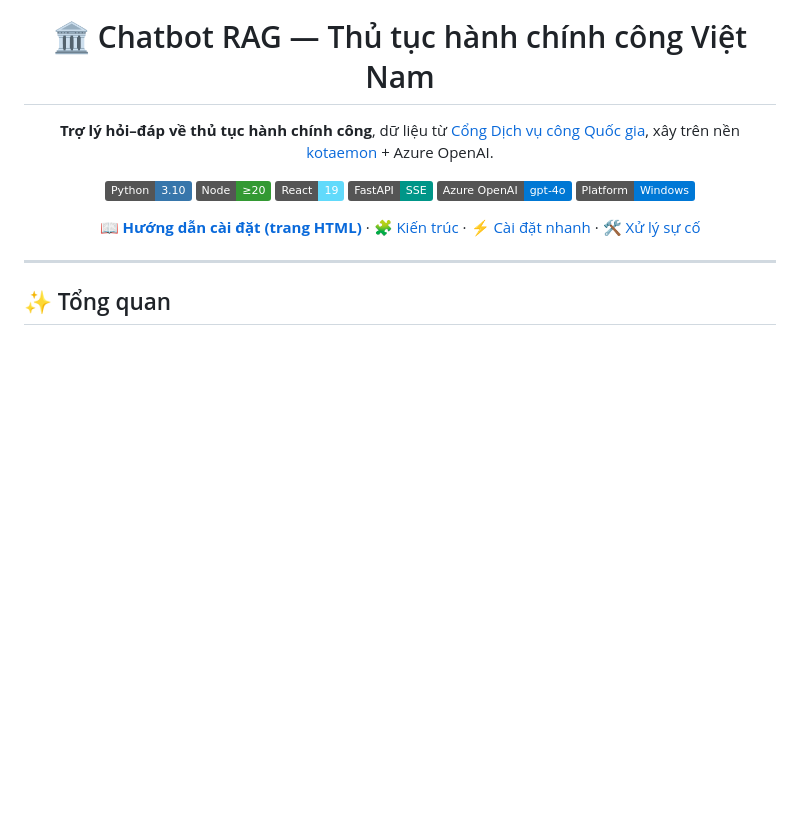
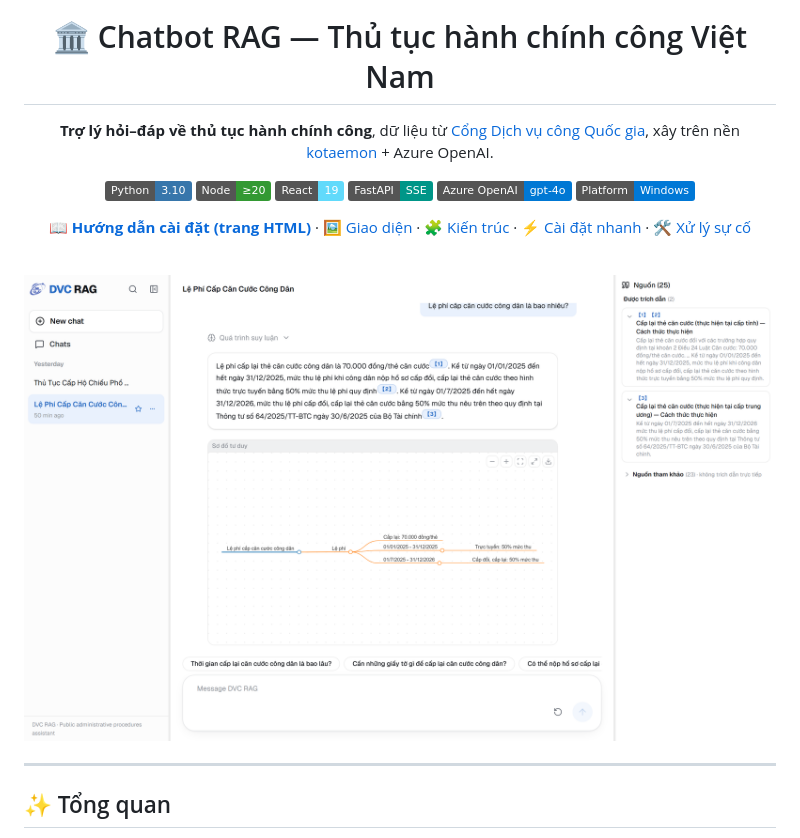
Before and after one commit to SparklingWa1er/SE365-RAGChatbotTCHC, a Markdown page: README.md, the part around one of its changes. Drawn GitHub-style; pictures changed too: images/screenshots/02-chat.png (added); badges without logos; blank space fills up the shorter version.

```diff
--- a/README.md
+++ b/README.md
@@ -12,7 +12,11 @@ xây trên nền [kotaemon](https://github.com/Cinnamon/kotaemon) + Azure OpenAI
 ![Azure OpenAI](https://img.shields.io/badge/Azure_OpenAI-gpt--4o-0078D4?logo=microsoftazure&logoColor=white)
 ![Platform](https://img.shields.io/badge/Platform-Windows-0078D6?logo=windows&logoColor=white)
 
-[📖 **Hướng dẫn cài đặt (trang HTML)**](docs/index.html) · [🧩 Kiến trúc](#-kiến-trúc) · [⚡ Cài đặt nhanh](#-cài-đặt-nhanh) · [🛠️ Xử lý sự cố](#️-xử-lý-sự-cố)
+[📖 **Hướng dẫn cài đặt (trang HTML)**](docs/index.html) · [🖼️ Giao diện](#-giao-diện) · [🧩 Kiến trúc](#-kiến-trúc) · [⚡ Cài đặt nhanh](#-cài-đặt-nhanh) · [🛠️ Xử lý sự cố](#️-xử-lý-sự-cố)
+
+<br/>
+
+<img src="images/screenshots/02-chat.png" alt="Giao diện chatbot DVC RAG" width="900" />
 
 </div>
 
```
Also changed, not shown: other parts of README.md (+22 -0 lines), images/screenshots/01-home.png (added), images/screenshots/03-reasoning.png (added), images/screenshots/04-mindmap.png (added).
